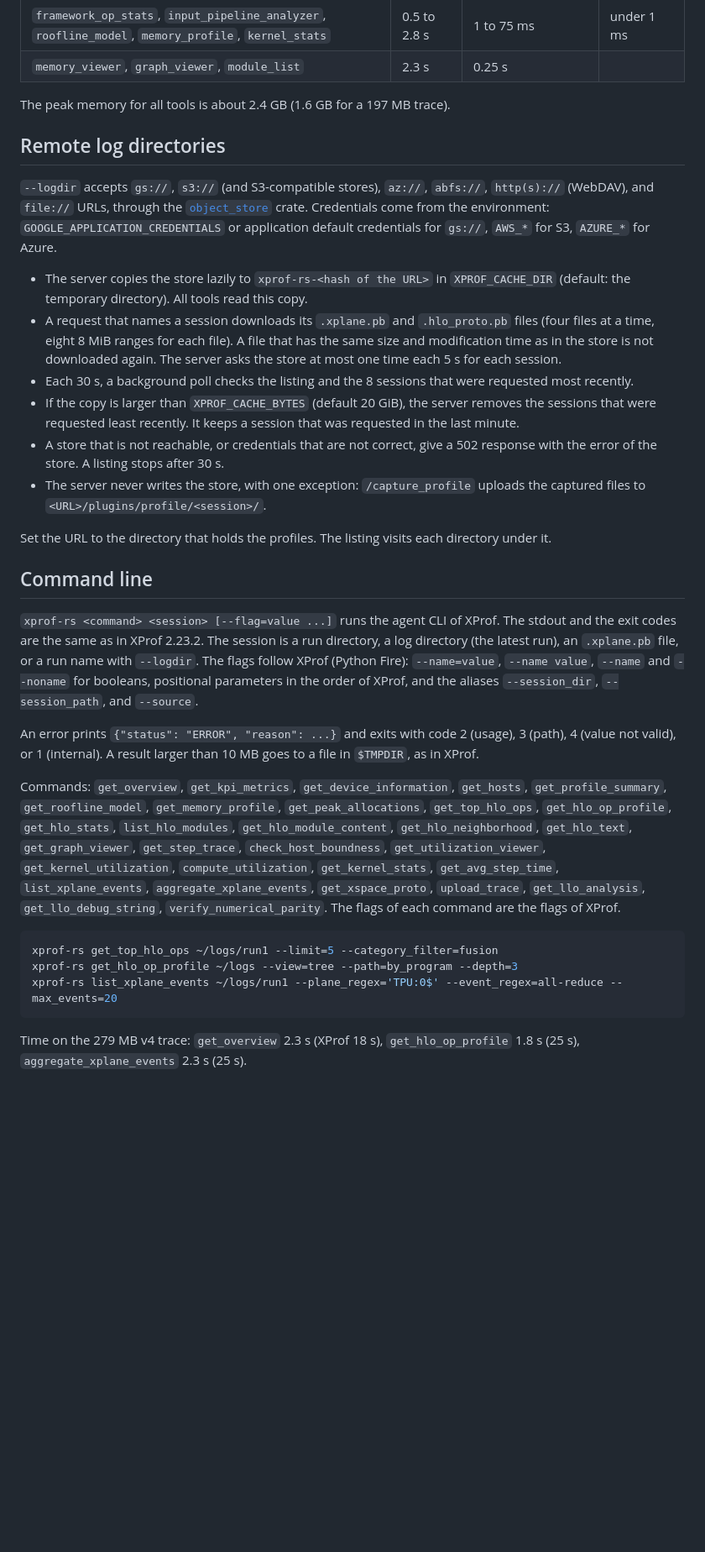
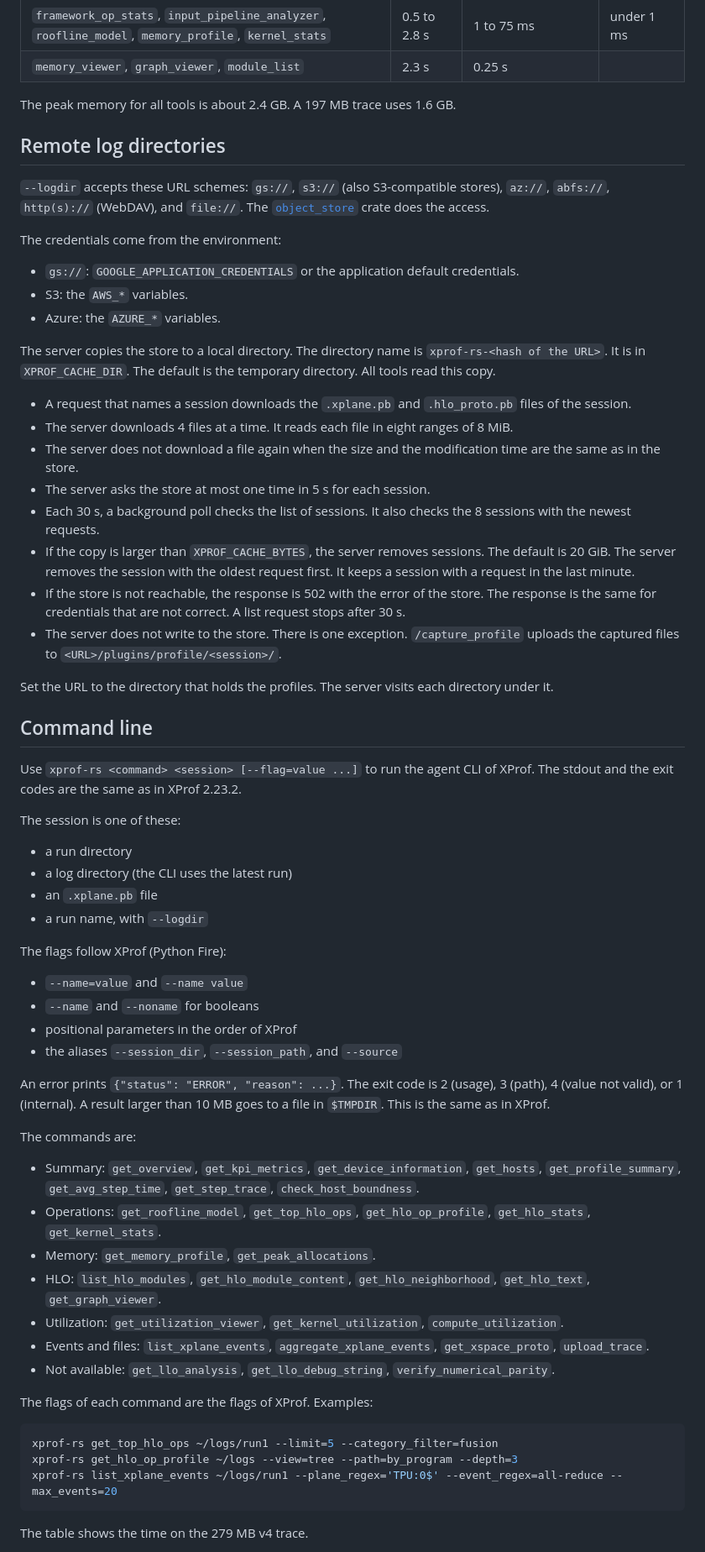
Before and after one commit to Locamage/xprof-rs, a Markdown page: README.md, the part around one of its changes. Shown at 84% size. Rendered like a GitHub page; blank space fills up the shorter version.

````diff
--- a/README.md
+++ b/README.md
@@ -49,28 +65,62 @@ Time on the 279 MB v4 trace:
 | `framework_op_stats`, `input_pipeline_analyzer`, `roofline_model`, `memory_profile`, `kernel_stats` | 0.5 to 2.8 s | 1 to 75 ms | under 1 ms |
 | `memory_viewer`, `graph_viewer`, `module_list` | 2.3 s | 0.25 s | |
 
-The peak memory for all tools is about 2.4 GB (1.6 GB for a 197 MB trace).
+The peak memory for all tools is about 2.4 GB. A 197 MB trace uses 1.6 GB.
 
 ## Remote log directories
 
-`--logdir` accepts `gs://`, `s3://` (and S3-compatible stores), `az://`, `abfs://`, `http(s)://` (WebDAV), and `file://` URLs, through the [`object_store`](https://crates.io/crates/object_store) crate. Credentials come from the environment: `GOOGLE_APPLICATION_CREDENTIALS` or application default credentials for `gs://`, `AWS_*` for S3, `AZURE_*` for Azure.
+`--logdir` accepts these URL schemes: `gs://`, `s3://` (also S3-compatible stores), `az://`, `abfs://`, `http(s)://` (WebDAV), and `file://`. The [`object_store`](https://crates.io/crates/object_store) crate does the access.
 
-- The server copies the store lazily to `xprof-rs-<hash of the URL>` in `XPROF_CACHE_DIR` (default: the temporary directory). All tools read this copy.
-- A request that names a session downloads its `.xplane.pb` and `.hlo_proto.pb` files (four files at a time, eight 8 MiB ranges for each file). A file that has the same size and modification time as in the store is not downloaded again. The server asks the store at most one time each 5 s for each session.
-- Each 30 s, a background poll checks the listing and the 8 sessions that were requested most recently.
-- If the copy is larger than `XPROF_CACHE_BYTES` (default 20 GiB), the server removes the sessions that were requested least recently. It keeps a session that was requested in the last minute.
-- A store that is not reachable, or credentials that are not correct, give a 502 response with the error of the store. A listing stops after 30 s.
-- The server never writes the store, with one exception: `/capture_profile` uploads the captured files to `<URL>/plugins/profile/<session>/`.
+The credentials come from the environment:
 
-Set the URL to the directory that holds the profiles. The listing visits each directory under it.
+- `gs://`: `GOOGLE_APPLICATION_CREDENTIALS` or the application default credentials.
+- S3: the `AWS_*` variables.
+- Azure: the `AZURE_*` variables.
+
+The server copies the store to a local directory. The directory name is `xprof-rs-<hash of the URL>`. It is in `XPROF_CACHE_DIR`. The default is the temporary directory. All tools read this copy.
+
+- A request that names a session downloads the `.xplane.pb` and `.hlo_proto.pb` files of the session.
+- The server downloads 4 files at a time. It reads each file in eight ranges of 8 MiB.
+- The server does not download a file again when the size and the modification time are the same as in the store.
+- The server asks the store at most one time in 5 s for each session.
+- Each 30 s, a background poll checks the list of sessions. It also checks the 8 sessions with the newest requests.
+- If the copy is larger than `XPROF_CACHE_BYTES`, the server removes sessions. The default is 20 GiB. The server removes the session with the oldest request first. It keeps a session with a request in the last minute.
+- If the store is not reachable, the response is 502 with the error of the store. The response is the same for credentials that are not correct. A list request stops after 30 s.
+- The server does not write to the store. There is one exception. `/capture_profile` uploads the captured files to `<URL>/plugins/profile/<session>/`.
+
+Set the URL to the directory that holds the profiles. The server visits each directory under it.
 
 ## Command line
 
-`xprof-rs <command> <session> [--flag=value ...]` runs the agent CLI of XProf. The stdout and the exit codes are the same as in XProf 2.23.2. The session is a run directory, a log directory (the latest run), an `.xplane.pb` file, or a run name with `--logdir`. The flags follow XProf (Python Fire): `--name=value`, `--name value`, `--name` and `--noname` for booleans, positional parameters in the order of XProf, and the aliases `--session_dir`, `--session_path`, and `--source`.
+Use `xprof-rs <command> <session> [--flag=value ...]` to run the agent CLI of XProf. The stdout and the exit codes are the same as in XProf 2.23.2.
 
-An error prints `{"status": "ERROR", "reason": ...}` and exits with code 2 (usage), 3 (path), 4 (value not valid), or 1 (internal). A result larger than 10 MB goes to a file in `$TMPDIR`, as in XProf.
+The session is one of these:
 
-Commands: `get_overview`, `get_kpi_metrics`, `get_device_information`, `get_hosts`, `get_profile_summary`, `get_roofline_model`, `get_memory_profile`, `get_peak_allocations`, `get_top_hlo_ops`, `get_hlo_op_profile`, `get_hlo_stats`, `list_hlo_modules`, `get_hlo_module_content`, `get_hlo_neighborhood`, `get_hlo_text`, `get_graph_viewer`, `get_step_trace`, `check_host_boundness`, `get_utilization_viewer`, `get_kernel_utilization`, `compute_utilization`, `get_kernel_stats`, `get_avg_step_time`, `list_xplane_events`, `aggregate_xplane_events`, `get_xspace_proto`, `upload_trace`, `get_llo_analysis`, `get_llo_debug_string`, `verify_numerical_parity`. The flags of each command are the flags of XProf.
+- a run directory
+- a log directory (the CLI uses the latest run)
+- an `.xplane.pb` file
+- a run name, with `--logdir`
+
+The flags follow XProf (Python Fire):
+
+- `--name=value` and `--name value`
+- `--name` and `--noname` for booleans
+- positional parameters in the order of XProf
+- the aliases `--session_dir`, `--session_path`, and `--source`
+
+An error prints `{"status": "ERROR", "reason": ...}`. The exit code is 2 (usage), 3 (path), 4 (value not valid), or 1 (internal). A result larger than 10 MB goes to a file in `$TMPDIR`. This is the same as in XProf.
+
+The commands are:
+
+- Summary: `get_overview`, `get_kpi_metrics`, `get_device_information`, `get_hosts`, `get_profile_summary`, `get_avg_step_time`, `get_step_trace`, `check_host_boundness`.
+- Operations: `get_roofline_model`, `get_top_hlo_ops`, `get_hlo_op_profile`, `get_hlo_stats`, `get_kernel_stats`.
+- Memory: `get_memory_profile`, `get_peak_allocations`.
+- HLO: `list_hlo_modules`, `get_hlo_module_content`, `get_hlo_neighborhood`, `get_hlo_text`, `get_graph_viewer`.
+- Utilization: `get_utilization_viewer`, `get_kernel_utilization`, `compute_utilization`.
+- Events and files: `list_xplane_events`, `aggregate_xplane_events`, `get_xspace_proto`, `upload_trace`.
+- Not available: `get_llo_analysis`, `get_llo_debug_string`, `verify_numerical_parity`.
+
+The flags of each command are the flags of XProf. Examples:
 
 ```bash
 xprof-rs get_top_hlo_ops ~/logs/run1 --limit=5 --category_filter=fusion
@@ -78,5 +128,5 @@ xprof-rs get_hlo_op_profile ~/logs --view=tree --path=by_program --depth=3
 xprof-rs list_xplane_events ~/logs/run1 --plane_regex='TPU:0$' --event_regex=all-reduce --max_events=20
 ```
 
-Time on the 279 MB v4 trace: `get_overview` 2.3 s (XProf 18 s), `get_hlo_op_profile` 1.8 s (25 s), `aggregate_xplane_events` 2.3 s (25 s).
+The table shows the time on the 279 MB v4 trace.
 
````
Also changed, not shown: other parts of README.md (+103 -37 lines).
